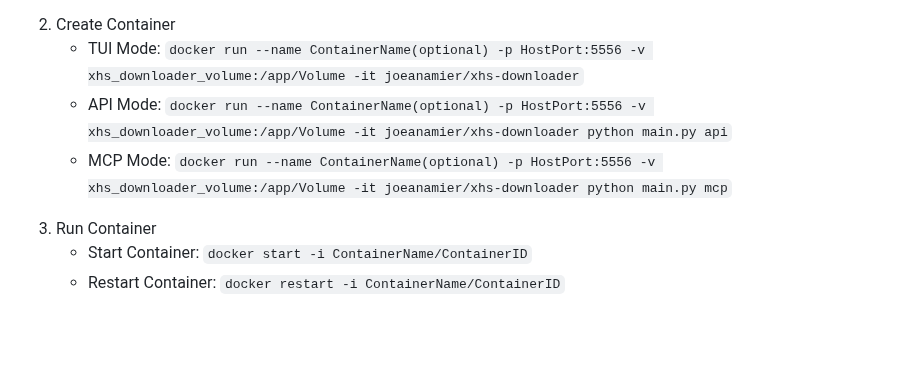
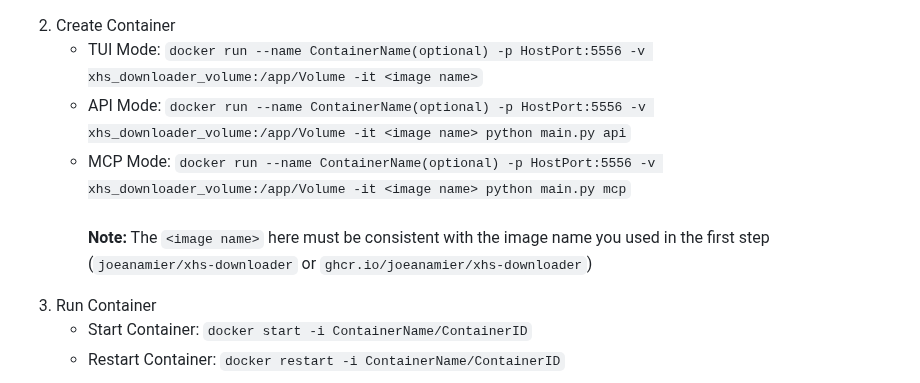
Before and after one commit to JoeanAmier/XHS-Downloader, a Markdown page: README_EN.md, the part around the change. Drawn GitHub-style; blank space fills up the shorter version.

```diff
--- a/README_EN.md
+++ b/README_EN.md
@@ -94,9 +94,10 @@
 </ul>
 <li>Create Container</li>
 <ul>
-<li>TUI Mode: <code>docker run --name ContainerName(optional) -p HostPort:5556 -v xhs_downloader_volume:/app/Volume -it joeanamier/xhs-downloader</code></li>
-<li>API Mode: <code>docker run --name ContainerName(optional) -p HostPort:5556 -v xhs_downloader_volume:/app/Volume -it joeanamier/xhs-downloader python main.py api</code></li>
-<li>MCP Mode: <code>docker run --name ContainerName(optional) -p HostPort:5556 -v xhs_downloader_volume:/app/Volume -it joeanamier/xhs-downloader python main.py mcp</code></li>
+<li>TUI Mode: <code>docker run --name ContainerName(optional) -p HostPort:5556 -v xhs_downloader_volume:/app/Volume -it &lt;image name&gt;</code></li>
+<li>API Mode: <code>docker run --name ContainerName(optional) -p HostPort:5556 -v xhs_downloader_volume:/app/Volume -it &lt;image name&gt; python main.py api</code></li>
+<li>MCP Mode: <code>docker run --name ContainerName(optional) -p HostPort:5556 -v xhs_downloader_volume:/app/Volume -it &lt;image name&gt; python main.py mcp</code></li>
+<br><b>Note:</b> The <code>&lt;image name&gt;</code> here must be consistent with the image name you used in the first step (<code>joeanamier/xhs-downloader</code> or <code>ghcr.io/joeanamier/xhs-downloader</code>)
 </ul>
 <li>Run Container
 <ul>
```
Also changed, not shown: README.md (+4 -3 lines).
